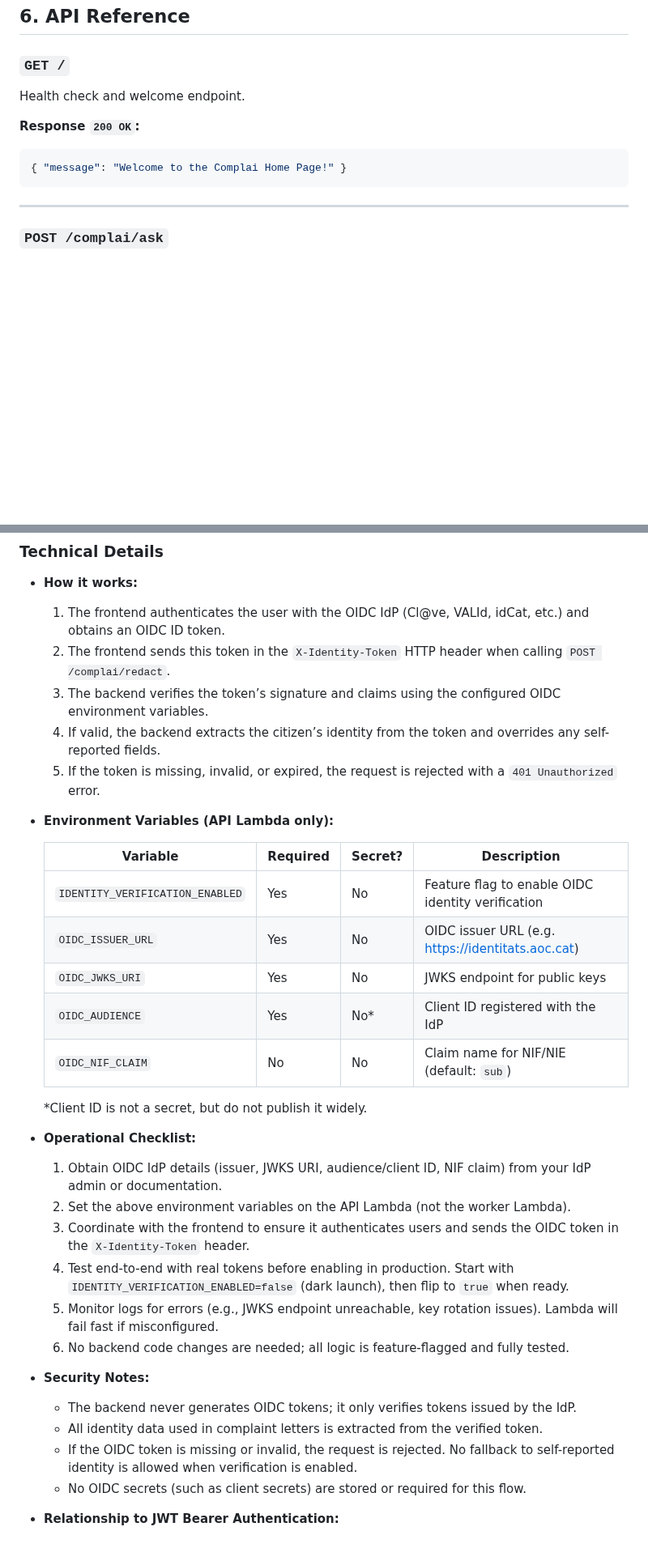
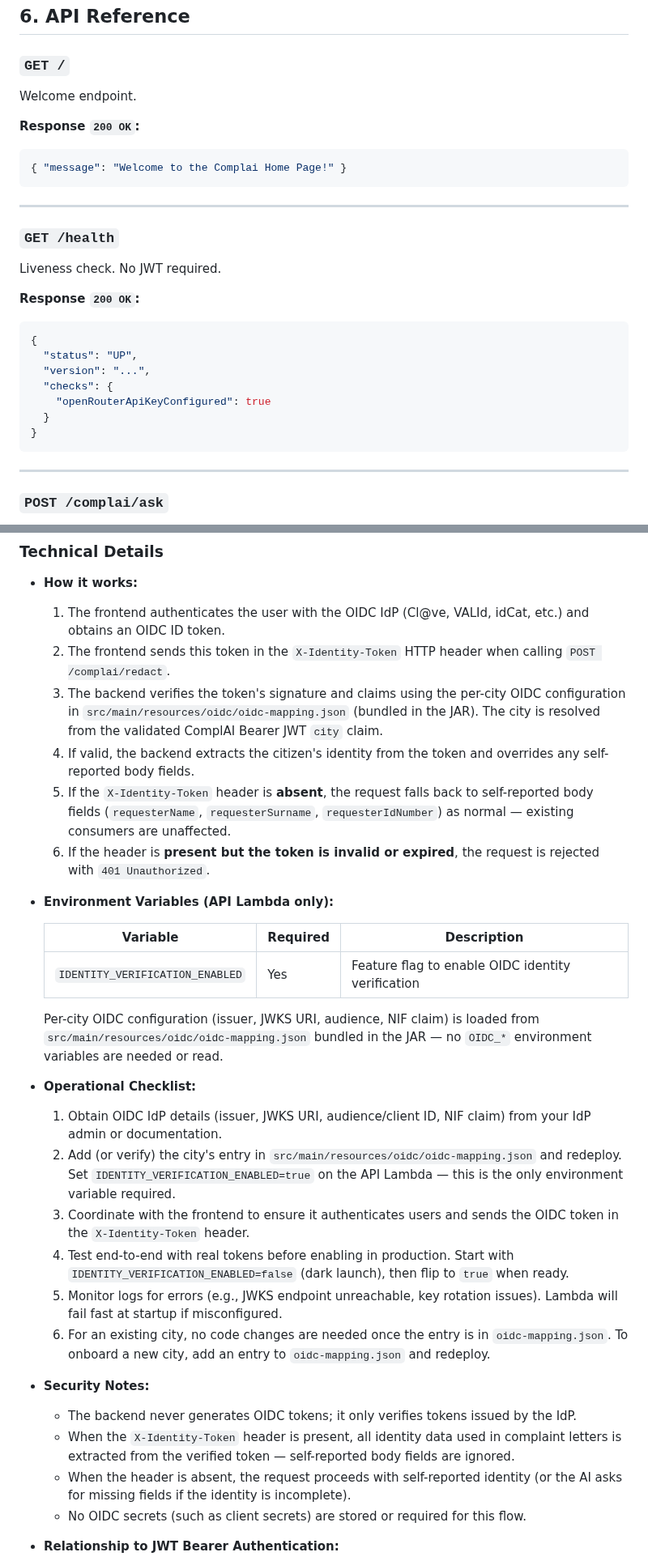
Before and after one commit to raultorres2603/ComplAI, a Markdown page: README.md, 2 parts joined by grey strips. Shown at 81% size. Drawn GitHub-style; blank space fills up the shorter version.

Commit message:
feat: update README with new health check endpoint and OIDC configuration details

````diff
--- a/README.md
+++ b/README.md
@@ -281,11 +281,28 @@ Client polls the pdfUrl — returns 403/404 while the worker is running,
 
 ### `GET /`
 
-Health check and welcome endpoint.
+Welcome endpoint.
 
 **Response `200 OK`:**
 ```json
 { "message": "Welcome to the Complai Home Page!" }
+```
+
+---
+
+### `GET /health`
+
+Liveness check. No JWT required.
+
+**Response `200 OK`:**
+```json
+{
+  "status": "UP",
+  "version": "...",
+  "checks": {
+    "openRouterApiKeyConfigured": true
+  }
+}
 ```
 
 ---
@@ -628,34 +644,33 @@ ComplAI now supports strong citizen identity verification using official OIDC-ba
 - **How it works:**
   1. The frontend authenticates the user with the OIDC IdP (Cl@ve, VALId, idCat, etc.) and obtains an OIDC ID token.
   2. The frontend sends this token in the `X-Identity-Token` HTTP header when calling `POST /complai/redact`.
-  3. The backend verifies the token’s signature and claims using the configured OIDC environment variables.
-  4. If valid, the backend extracts the citizen’s identity from the token and overrides any self-reported fields.
-  5. If the token is missing, invalid, or expired, the request is rejected with a `401 Unauthorized` error.
+  3. The backend verifies the token's signature and claims using the per-city OIDC configuration in `src/main/resources/oidc/oidc-mapping.json` (bundled in the JAR). The city is resolved from the validated ComplAI Bearer JWT `city` claim.
+  4. If valid, the backend extracts the citizen's identity from the token and overrides any self-reported body fields.
+  5. If the `X-Identity-Token` header is **absent**, the request falls back to self-reported body fields (`requesterName`, `requesterSurname`, `requesterIdNumber`) as normal — existing consumers are unaffected.
+  6. If the header is **present but the token is invalid or expired**, the request is rejected with `401 Unauthorized`.
 
 - **Environment Variables (API Lambda only):**
 
-  | Variable                    | Required | Secret? | Description                                                      |
-  |-----------------------------|----------|---------|------------------------------------------------------------------|
-  | `IDENTITY_VERIFICATION_ENABLED` | Yes      | No      | Feature flag to enable OIDC identity verification                |
-  | `OIDC_ISSUER_URL`           | Yes      | No      | OIDC issuer URL (e.g. https://identitats.aoc.cat)                |
-  | `OIDC_JWKS_URI`             | Yes      | No      | JWKS endpoint for public keys                                    |
-  | `OIDC_AUDIENCE`             | Yes      | No*     | Client ID registered with the IdP                                |
-  | `OIDC_NIF_CLAIM`            | No       | No      | Claim name for NIF/NIE (default: `sub`)                          |
+  | Variable                        | Required | Description                                       |
+  |---------------------------------|----------|---------------------------------------------------|
+  | `IDENTITY_VERIFICATION_ENABLED` | Yes      | Feature flag to enable OIDC identity verification |
 
-  *Client ID is not a secret, but do not publish it widely.
+  Per-city OIDC configuration (issuer, JWKS URI, audience, NIF claim) is loaded from
+  `src/main/resources/oidc/oidc-mapping.json` bundled in the JAR — no `OIDC_*` environment
+  variables are needed or read.
 
 - **Operational Checklist:**
   1. Obtain OIDC IdP details (issuer, JWKS URI, audience/client ID, NIF claim) from your IdP admin or documentation.
-  2. Set the above environment variables on the API Lambda (not the worker Lambda).
+  2. Add (or verify) the city's entry in `src/main/resources/oidc/oidc-mapping.json` and redeploy. Set `IDENTITY_VERIFICATION_ENABLED=true` on the API Lambda — this is the only environment variable required.
   3. Coordinate with the frontend to ensure it authenticates users and sends the OIDC token in the `X-Identity-Token` header.
   4. Test end-to-end with real tokens before enabling in production. Start with `IDENTITY_VERIFICATION_ENABLED=false` (dark launch), then flip to `true` when ready.
-  5. Monitor logs for errors (e.g., JWKS endpoint unreachable, key rotation issues). Lambda will fail fast if misconfigured.
-  6. No backend code changes are needed; all logic is feature-flagged and fully tested.
+  5. Monitor logs for errors (e.g., JWKS endpoint unreachable, key rotation issues). Lambda will fail fast at startup if misconfigured.
+  6. For an existing city, no code changes are needed once the entry is in `oidc-mapping.json`. To onboard a new city, add an entry to `oidc-mapping.json` and redeploy.
 
 - **Security Notes:**
   - The backend never generates OIDC tokens; it only verifies tokens issued by the IdP.
-  - All identity data used in complaint letters is extracted from the verified token.
-  - If the OIDC token is missing or invalid, the request is rejected. No fallback to self-reported identity is allowed when verification is enabled.
+  - When the `X-Identity-Token` header is present, all identity data used in complaint letters is extracted from the verified token — self-reported body fields are ignored.
+  - When the header is absent, the request proceeds with self-reported identity (or the AI asks for missing fields if the identity is incomplete).
   - No OIDC secrets (such as client secrets) are stored or required for this flow.
 
 - **Relationship to JWT Bearer Authentication:**
````
Also changed, not shown: other parts of README.md (+4 -5 lines).
